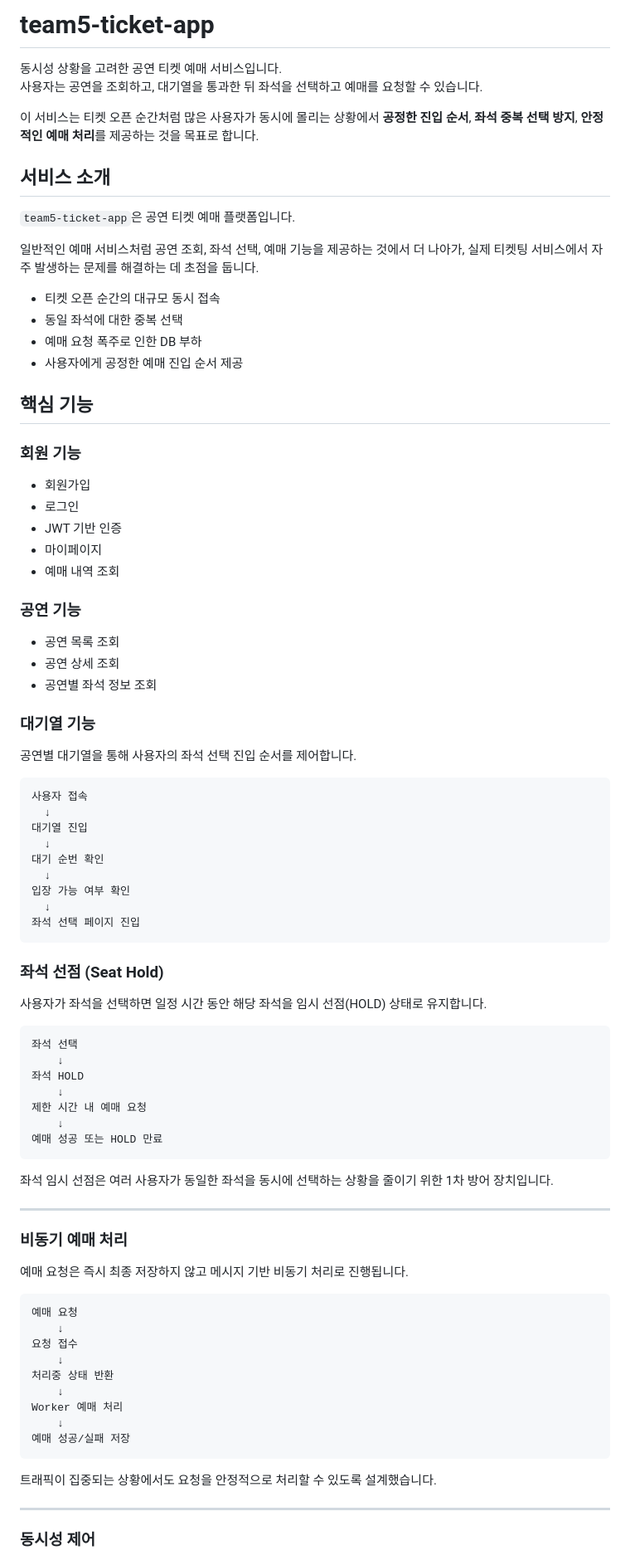
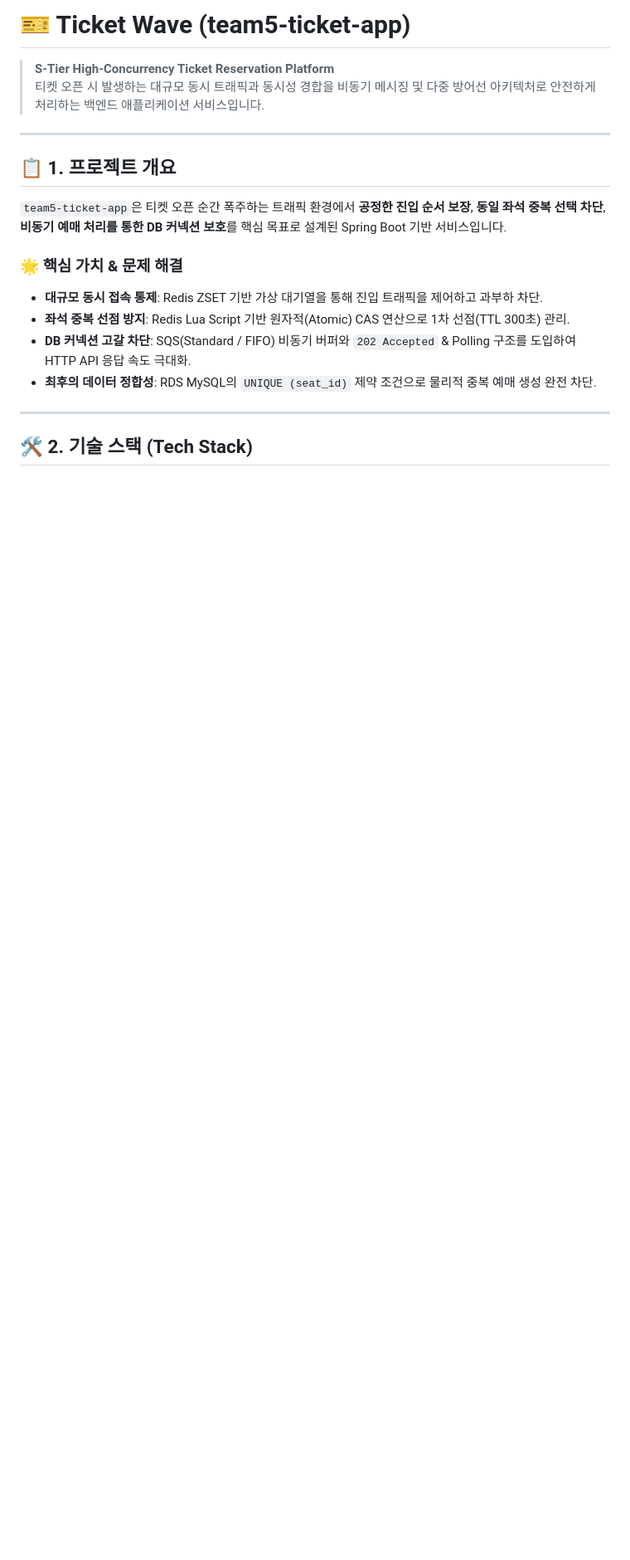
Before and after one commit to CLD-05/team5-ticket-app, a Markdown page: README.md, the part around one of its changes. Shown at 83% size. Drawn GitHub-style; blank space fills up the shorter version.

````diff
--- a/README.md
+++ b/README.md
@@ -1,90 +1,21 @@
-# team5-ticket-app
+# 🎫 Ticket Wave (team5-ticket-app)
 
-동시성 상황을 고려한 공연 티켓 예매 서비스입니다.
-사용자는 공연을 조회하고, 대기열을 통과한 뒤 좌석을 선택하고 예매를 요청할 수 있습니다.
-
-이 서비스는 티켓 오픈 순간처럼 많은 사용자가 동시에 몰리는 상황에서 **공정한 진입 순서**, **좌석 중복 선택 방지**, **안정적인 예매 처리**를 제공하는 것을 목표로 합니다.
-
-## 서비스 소개
-
-`team5-ticket-app`은 공연 티켓 예매 플랫폼입니다.
-
-일반적인 예매 서비스처럼 공연 조회, 좌석 선택, 예매 기능을 제공하는 것에서 더 나아가, 실제 티켓팅 서비스에서 자주 발생하는 문제를 해결하는 데 초점을 둡니다.
-
-- 티켓 오픈 순간의 대규모 동시 접속
-- 동일 좌석에 대한 중복 선택
-- 예매 요청 폭주로 인한 DB 부하
-- 사용자에게 공정한 예매 진입 순서 제공
-
-## 핵심 기능
-
-### 회원 기능
-
-- 회원가입
-- 로그인
-- JWT 기반 인증
-- 마이페이지
-- 예매 내역 조회
-
-### 공연 기능
-
-- 공연 목록 조회
-- 공연 상세 조회
-- 공연별 좌석 정보 조회
-
-### 대기열 기능
-
-공연별 대기열을 통해 사용자의 좌석 선택 진입 순서를 제어합니다.
-
-```
-사용자 접속
-  ↓
-대기열 진입
-  ↓
-대기 순번 확인
-  ↓
-입장 가능 여부 확인
-  ↓
-좌석 선택 페이지 진입
-```
-
-### 좌석 선점 (Seat Hold)
-
-사용자가 좌석을 선택하면 일정 시간 동안 해당 좌석을 임시 선점(HOLD) 상태로 유지합니다.
-
-```text
-좌석 선택
-    ↓
-좌석 HOLD
-    ↓
-제한 시간 내 예매 요청
-    ↓
-예매 성공 또는 HOLD 만료
-```
-
-좌석 임시 선점은 여러 사용자가 동일한 좌석을 동시에 선택하는 상황을 줄이기 위한 1차 방어 장치입니다.
+> **S-Tier High-Concurrency Ticket Reservation Platform**
+> 티켓 오픈 시 발생하는 대규모 동시 트래픽과 동시성 경합을 비동기 메시징 및 다중 방어선 아키텍처로 안전하게 처리하는 백엔드 애플리케이션 서비스입니다.
 
 ---
 
-### 비동기 예매 처리
+## 📋 1. 프로젝트 개요
 
-예매 요청은 즉시 최종 저장하지 않고 메시지 기반 비동기 처리로 진행됩니다.
+`team5-ticket-app`은 티켓 오픈 순간 폭주하는 트래픽 환경에서 **공정한 진입 순서 보장**, **동일 좌석 중복 선택 차단**, **비동기 예매 처리를 통한 DB 커넥션 보호**를 핵심 목표로 설계된 Spring Boot 기반 서비스입니다.
 
-```text
-예매 요청
-    ↓
-요청 접수
-    ↓
-처리중 상태 반환
-    ↓
-Worker 예매 처리
-    ↓
-예매 성공/실패 저장
-```
-
-트래픽이 집중되는 상황에서도 요청을 안정적으로 처리할 수 있도록 설계했습니다.
+### 🌟 핵심 가치 & 문제 해결
+- **대규모 동시 접속 통제**: Redis ZSET 기반 가상 대기열을 통해 진입 트래픽을 제어하고 과부하 차단.
+- **좌석 중복 선점 방지**: Redis Lua Script 기반 원자적(Atomic) CAS 연산으로 1차 선점(TTL 300초) 관리.
+- **DB 커넥션 고갈 차단**: SQS(Standard / FIFO) 비동기 버퍼와 `202 Accepted` & Polling 구조를 도입하여 HTTP API 응답 속도 극대화.
+- **최후의 데이터 정합성**: RDS MySQL의 `UNIQUE (seat_id)` 제약 조건으로 물리적 중복 예매 생성 완전 차단.
 
 ---
 
-### 동시성 제어
+## 🛠️ 2. 기술 스택 (Tech Stack)
 
````
Also changed, not shown: other parts of README.md (+95 -163 lines).
